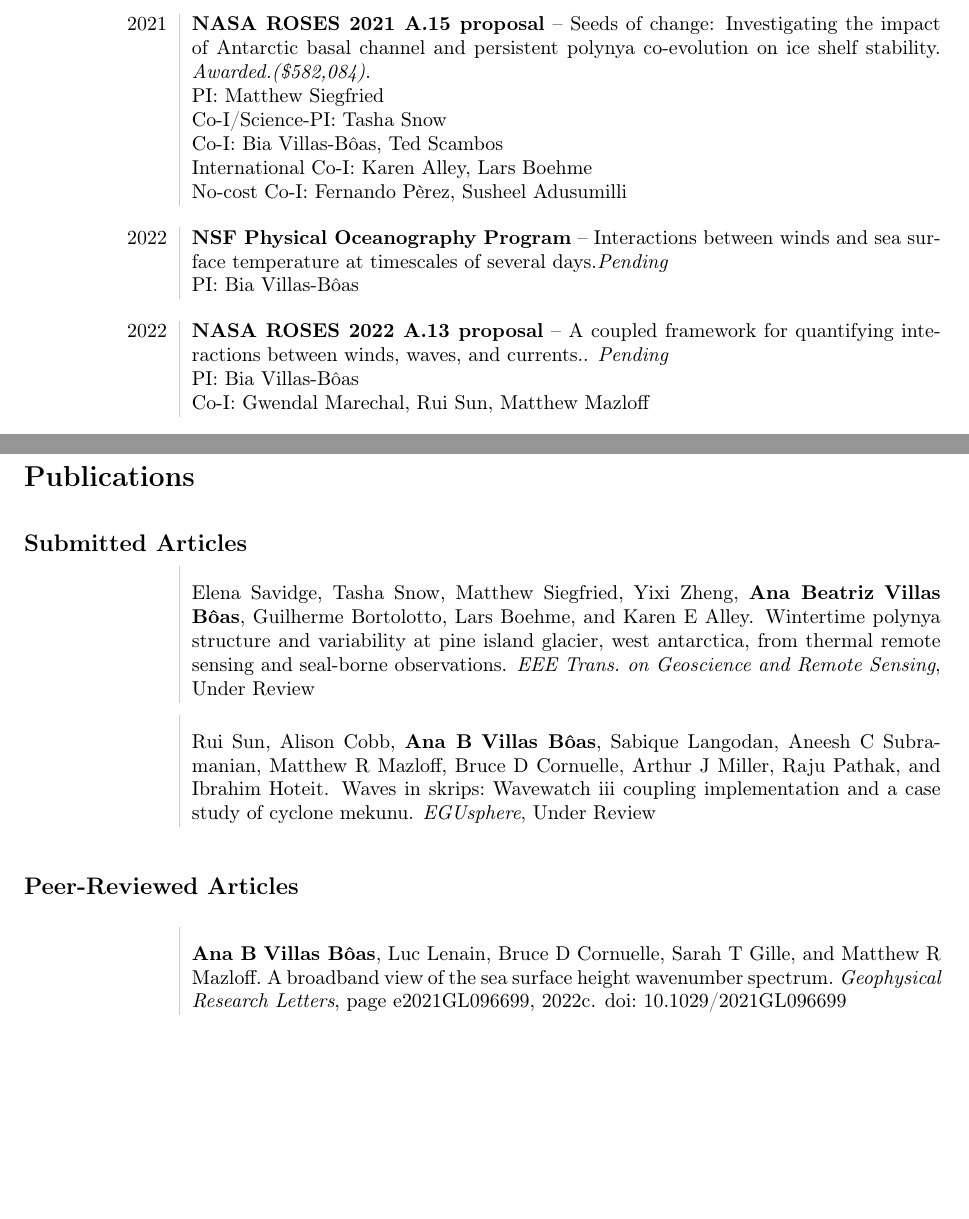
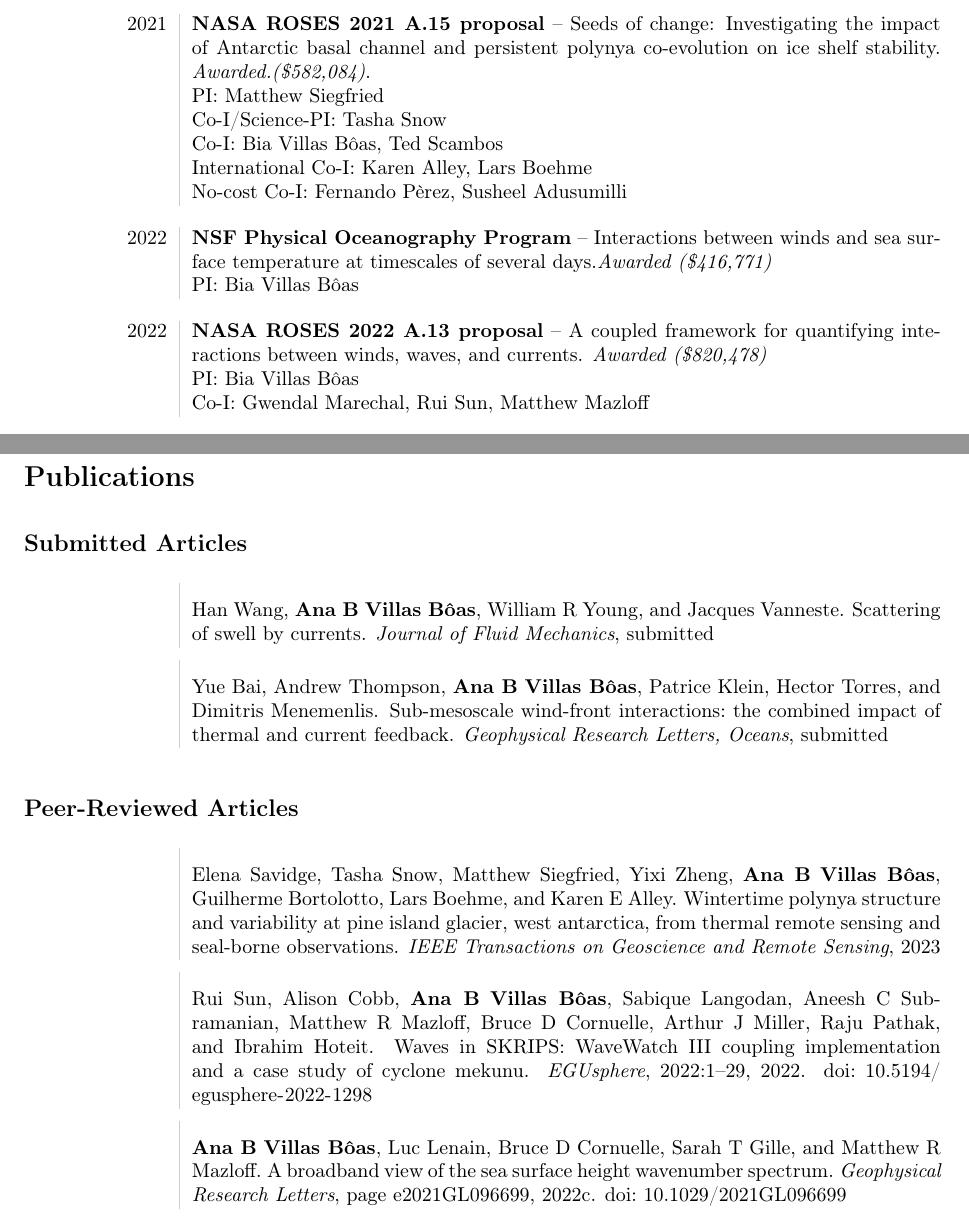
Before and after one commit to biavillas/villasboas_cv, a LaTeX CV (cv_villasboas.tex, which reads publication.bib): two parts of pages 4 and 6 of 8, joined at a grey line, cut so that both start at the same text, the shorter picture padded with empty space. Compiled offline with pdfLaTeX.

Commit message:
update publications list

```diff
--- a/cv_villasboas.tex
+++ b/cv_villasboas.tex
@@ -249,20 +253,19 @@ Mar. 2020  & \textbf{Ad hoc panelist for funding agency} -- Panel reviewer for t
 	2021 & \textbf{NASA ROSES 2021 A.15 proposal} -- Seeds of change: Investigating the impact of Antarctic basal channel and persistent polynya co-evolution on ice shelf stability. \textit{Awarded.(\$582,084)}. \\
 & PI: Matthew Siegfried\\
 & Co-I/Science-PI: Tasha Snow\\
-	& Co-I: Bia Villas-B\^{o}as, Ted Scambos\\
+	& Co-I: Bia Villas B\^{o}as, Ted Scambos\\
 & International Co-I: Karen Alley, Lars Boehme\\
 &  No-cost Co-I: Fernando Pèrez, Susheel Adusumilli
 \end{tabular}
 \\[10pt]
 \begin{tabular}{L!{\VRule}R}
-	2022 & \textbf{NSF Physical Oceanography Program} -- Interactions between winds and sea surface temperature at timescales of several days.\textit{Pending}\\
-& PI: Bia Villas-B\^{o}as
+	2022 & \textbf{NSF Physical Oceanography Program} -- Interactions between winds and sea surface temperature at timescales of several days.\textit{Awarded (\$416,771)}\\
+& PI: Bia Villas B\^{o}as
 \end{tabular}
 \\[10pt]
 \begin{tabular}{L!{\VRule}R}
-	2022 & \textbf{NASA ROSES 2022 A.13 proposal} -- A coupled framework for quantifying interactions between winds, waves, and currents.. \textit{Pending}
-\\
-& PI: Bia Villas-B\^{o}as\\
+	2022 & \textbf{NASA ROSES 2022 A.13 proposal} -- A coupled framework for quantifying interactions between winds, waves, and currents. \textit{Awarded (\$820,478)} \\
+& PI: Bia Villas B\^{o}as\\
 & Co-I: Gwendal Marechal, Rui Sun, Matthew Mazloff\\
 \end{tabular}
 %%%%%%%%%%%%%%%%%%%%%%%%%%%%%%%%%%%%%%%%%%%%%%%%%%%%%%%%%%%%%
@@ -365,6 +368,17 @@ Work led by students and postdocs that I advise are marked with a star.
 \section*{Publications}
 \vspace{.3cm}
 \subsection*{Submitted Articles}
+\vspace{.3cm}
+\begin{tabular}{L!{\VRule}R}
+&\bibentry{wang2023scattering}
+\end{tabular}
+\\[5pt]
+\begin{tabular}{L!{\VRule}R}
+&\bibentry{bai2023}
+\end{tabular}
+\\[5pt]
+\subsection*{Peer-Reviewed Articles}
+\vspace{.3cm}
 \begin{tabular}{L!{\VRule}R}
 &\bibentry{savidge2023}
 \end{tabular}
@@ -373,8 +387,6 @@ Work led by students and postdocs that I advise are marked with a star.
 &\bibentry{sun2023coupled}
 \end{tabular}
 \\[5pt]
-\subsection*{Peer-Reviewed Articles}
-\vspace{.3cm}
 \begin{tabular}{L!{\VRule}R}
 &\bibentry{villasboas2022}
 \end{tabular}
--- a/publication.bib
+++ b/publication.bib
@@ -1,12 +1,25 @@
 @Preamble{ " \newcommand{\noop}[1]{} " }
+
+@article{wang2023scattering,
+  title={Scattering of swell by currents},
+  author={Wang, Han and \textbf{Villas B{\^o}as}, \textbf{Ana B} and Young, William R and Vanneste, Jacques},
+  journal={Journal of Fluid Mechanics},
+  year={submitted}
+}
+
+@article{bai2023,
+  title={Sub-mesoscale Wind-Front Interactions: the combined impact of thermal and current feedback},
+  author={Bai, Yue and Thompson, Andrew and \textbf{Villas B{\^o}as}, \textbf{Ana B} and Klein, Patrice and Torres, Hector and Menemenlis, Dimitris},
+  journal={Geophysical Research Letters, Oceans},
+  year={submitted}
+}
+
 @article{savidge2023,
-author={Savidge, Elena and Snow, Tasha and Siegfried, Matthew and Zheng, Yixi and \textbf{Villas B\^{o}as}, \textbf{Ana Beatriz} and Bortolotto, Guilherme and Boehme, Lars and Alley, Karen E},
+author={Savidge, Elena and Snow, Tasha and Siegfried, Matthew and Zheng, Yixi and \textbf{Villas B\^{o}as}, \textbf{Ana B} and Bortolotto, Guilherme and Boehme, Lars and Alley, Karen E},
 title={Wintertime Polynya Structure and Variability at Pine Island Glacier, West Antarctica, from Thermal Remote Sensing and Seal-borne Observations},
-journal={EEE Trans. on Geoscience and Remote Sensing},
-year = {Under Review}
+journal={IEEE Transactions on Geoscience and Remote Sensing},
+year={2023},
+publisher={IEEE}
 }
 
 @article{sun2023coupled,
-  title={Waves in SKRIPS: WaveWatch III coupling implementation and a case study of cyclone Mekunu},
-  author={Sun, Rui and Cobb, Alison and \textbf{Villas B{\^o}as}, \textbf{Ana B} and Langodan, Sabique and Subramanian, Aneesh C and Mazloff, Matthew R and Cornuelle, Bruce D and Miller, Arthur J and Pathak, Raju and Hoteit, Ibrahim},
-  journal={EGUsphere},
@@ -15,3 +28,8 @@ year = {Under Review}
+year = {2022},
+journal = {EGUsphere},
+volume = {2022},
+pages = {1--29},
+doi = {10.5194/egusphere-2022-1298},
 }
 
 @article{villasboas2022,
```
Also changed, not shown: cv_villasboas.pdf, cv_villasboas.tex (6 more changed lines), publication.bib (4 more changed lines).
